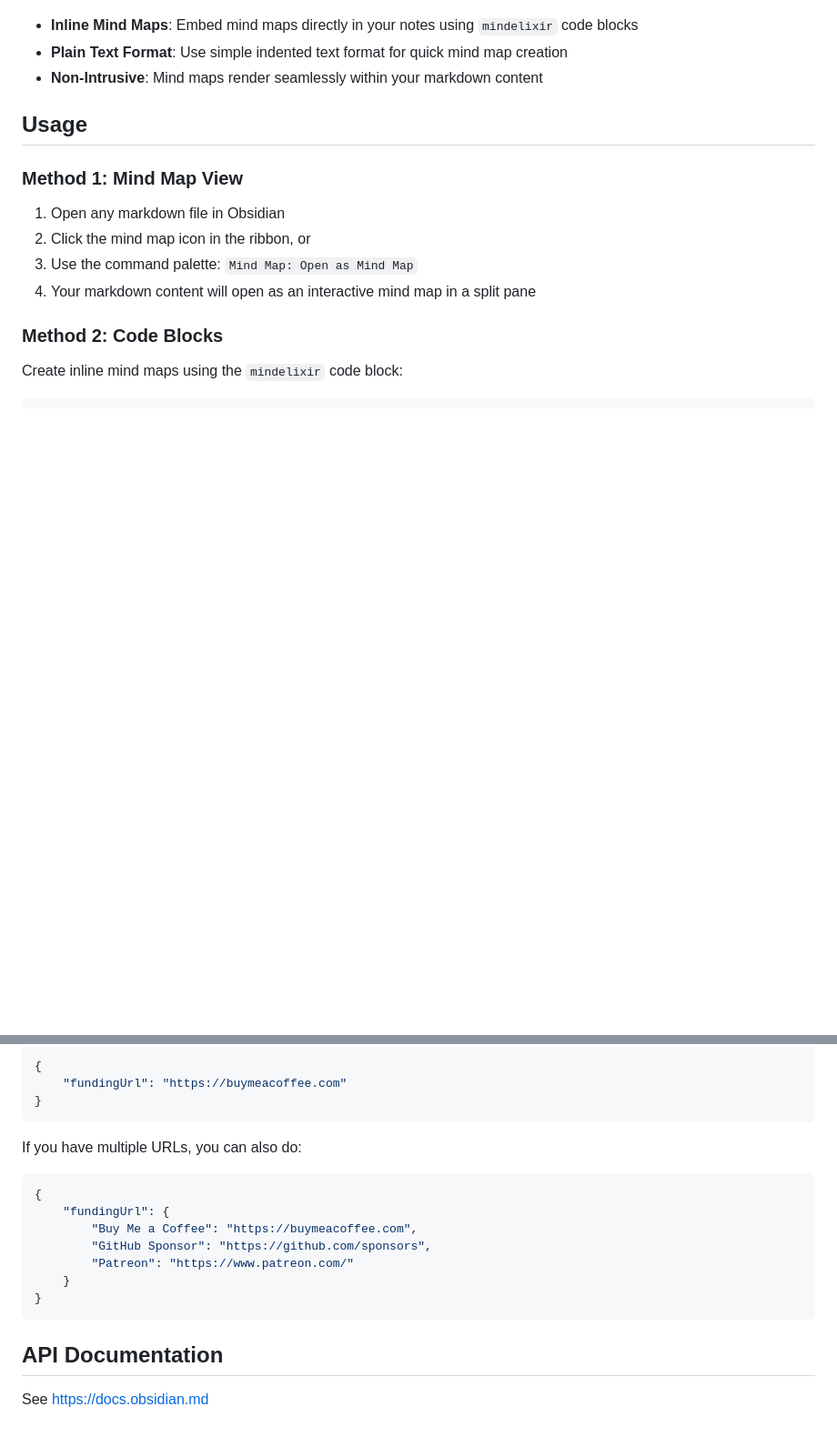
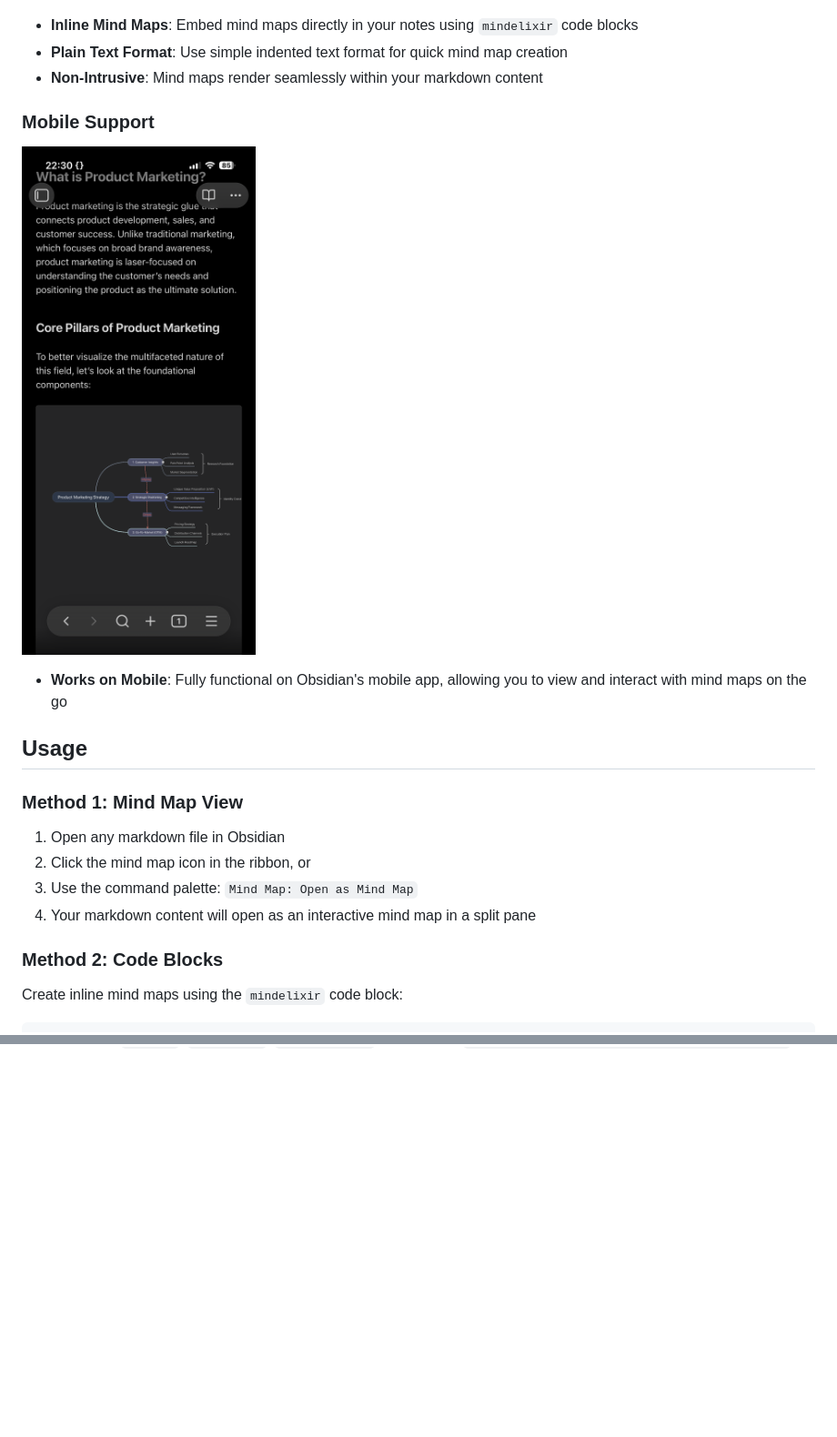
Before and after one commit to SSShooter/obsidian-mindmap, a Markdown page: README.md, 2 parts joined by grey strips. Shown: that part at 91% size. Drawn GitHub-style; pictures changed too: screenshots/ob-mindmap-mobile.jpg (added); blank space fills up the shorter version.

Commit message:
chore: update readme

````diff
--- a/README.md
+++ b/README.md
@@ -21,6 +21,12 @@ An intuitive mind map plugin for Obsidian that transforms your markdown document
 - **Inline Mind Maps**: Embed mind maps directly in your notes using `mindelixir` code blocks
 - **Plain Text Format**: Use simple indented text format for quick mind map creation
 - **Non-Intrusive**: Mind maps render seamlessly within your markdown content
+
+### Mobile Support
+
+![Mobile Support](./screenshots/ob-mindmap-mobile.jpg)
+
+- **Works on Mobile**: Fully functional on Obsidian's mobile app, allowing you to view and interact with mind maps on the go
 
 ## Usage
 
@@ -111,21 +63,0 @@ The simple way is to set the `fundingUrl` field to your link in your `manifest.j
-```json
-{
-	"fundingUrl": "https://buymeacoffee.com"
-}
-```
-
-If you have multiple URLs, you can also do:
-
-```json
-{
-	"fundingUrl": {
-		"Buy Me a Coffee": "https://buymeacoffee.com",
-		"GitHub Sponsor": "https://github.com/sponsors",
-		"Patreon": "https://www.patreon.com/"
-	}
-}
-```
-
-## API Documentation
-
-See https://docs.obsidian.md
````
Also changed, not shown: other parts of README.md (+0 -53 lines).
